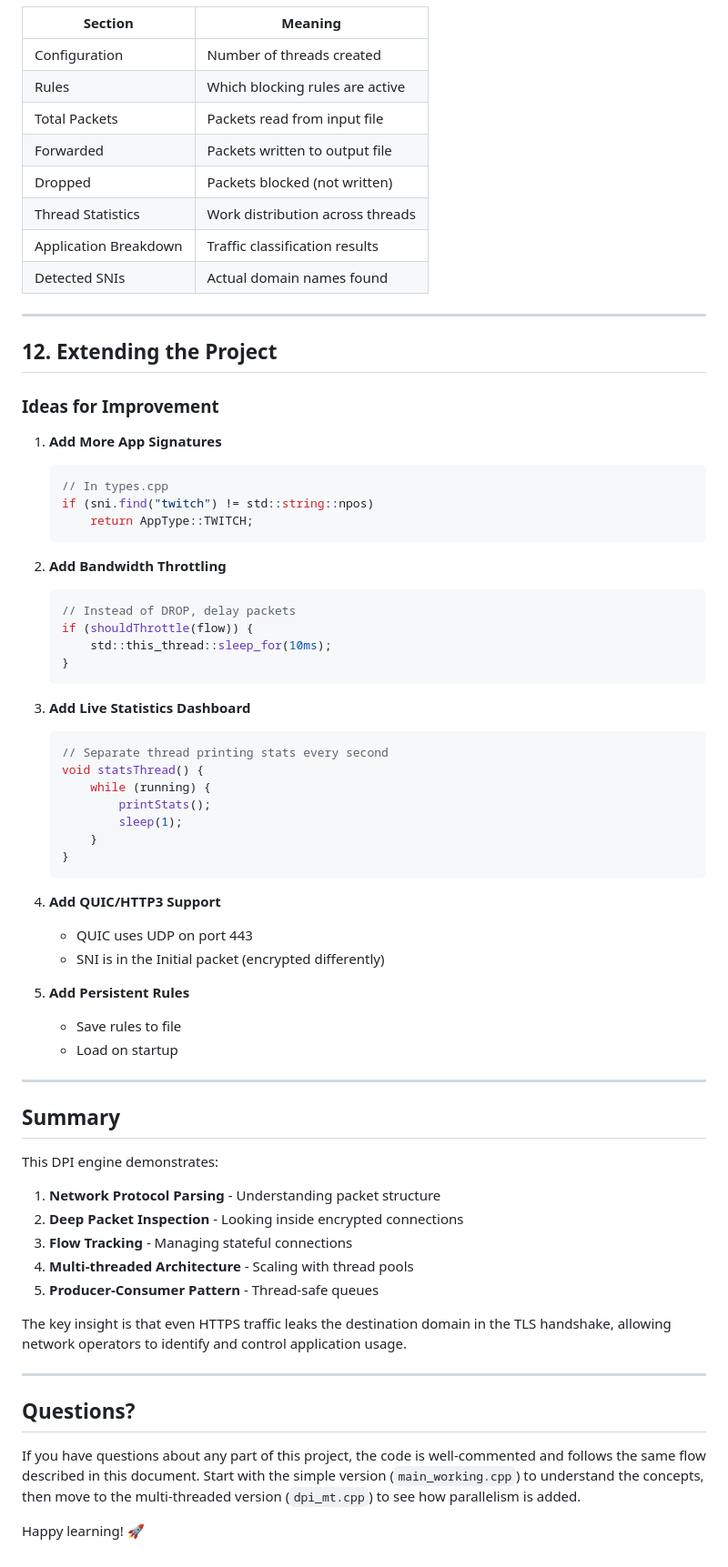
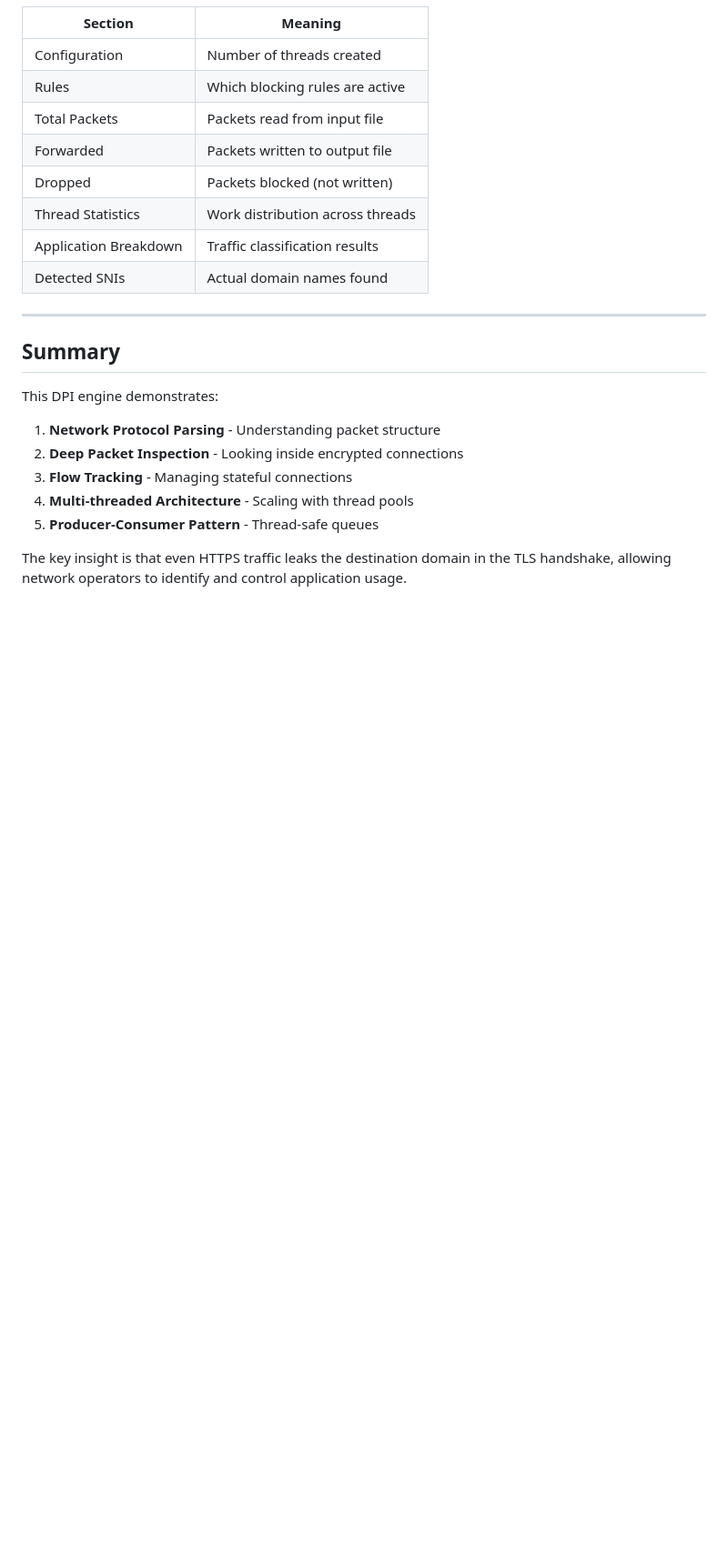
Before and after one commit to Amit-Dev-07/DPI-Engine---Deep-Packet-Inspection-System, a Markdown page: README.md, the part around the change. Shown at 91% size. Rendered like a GitHub page; blank space fills up the shorter version.

````diff
--- a/README.md
+++ b/README.md
@@ -995,46 +995,6 @@ python3 generate_test_pcap.py
 
 ---
 
-## 12. Extending the Project
-
-### Ideas for Improvement
-
-1. **Add More App Signatures**
-   ```cpp
-   // In types.cpp
-   if (sni.find("twitch") != std::string::npos)
-       return AppType::TWITCH;
-   ```
-
-2. **Add Bandwidth Throttling**
-   ```cpp
-   // Instead of DROP, delay packets
-   if (shouldThrottle(flow)) {
-       std::this_thread::sleep_for(10ms);
-   }
-   ```
-
-3. **Add Live Statistics Dashboard**
-   ```cpp
-   // Separate thread printing stats every second
-   void statsThread() {
-       while (running) {
-           printStats();
-           sleep(1);
-       }
-   }
-   ```
-
-4. **Add QUIC/HTTP3 Support**
-   - QUIC uses UDP on port 443
-   - SNI is in the Initial packet (encrypted differently)
-
-5. **Add Persistent Rules**
-   - Save rules to file
-   - Load on startup
-
----
-
 ## Summary
 
 This DPI engine demonstrates:
@@ -1046,11 +1006,3 @@ This DPI engine demonstrates:
 5. **Producer-Consumer Pattern** - Thread-safe queues
 
 The key insight is that even HTTPS traffic leaks the destination domain in the TLS handshake, allowing network operators to identify and control application usage.
-
----
-
-## Questions?
-
-If you have questions about any part of this project, the code is well-commented and follows the same flow described in this document. Start with the simple version (`main_working.cpp`) to understand the concepts, then move to the multi-threaded version (`dpi_mt.cpp`) to see how parallelism is added.
-
-Happy learning! 🚀
````
